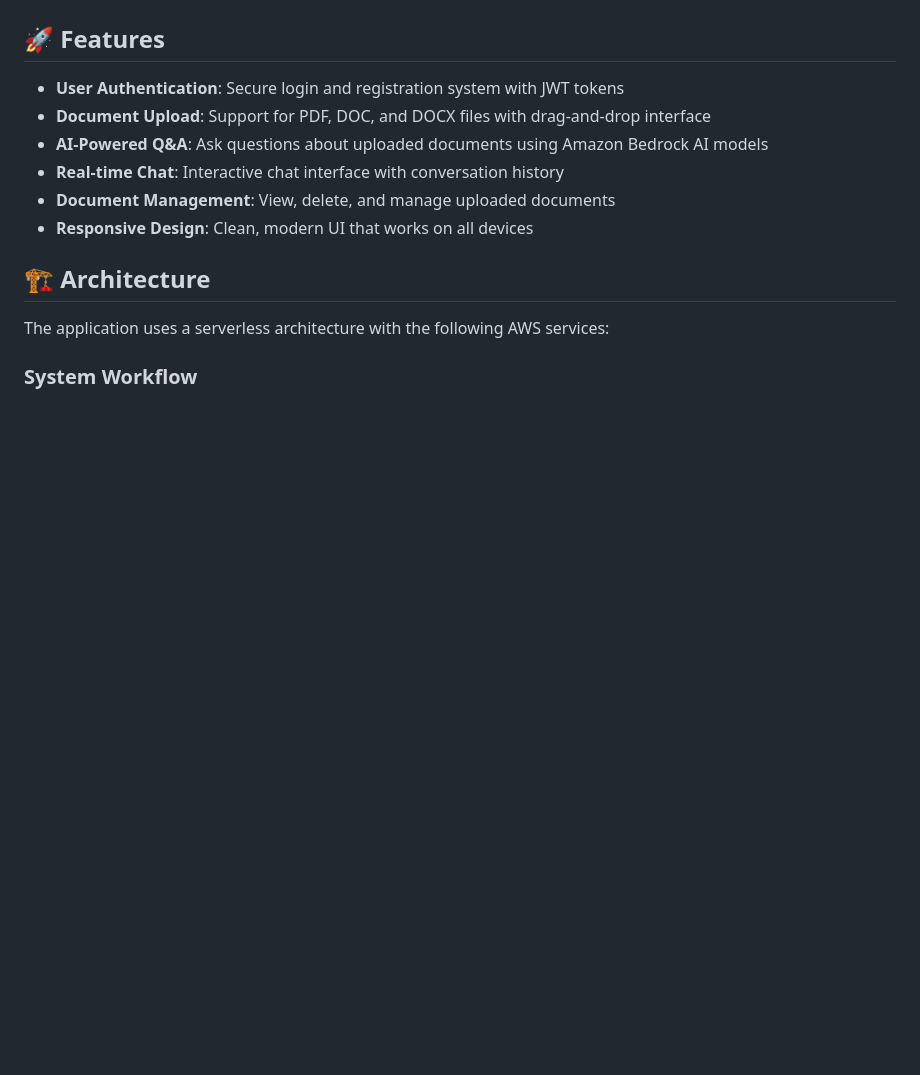
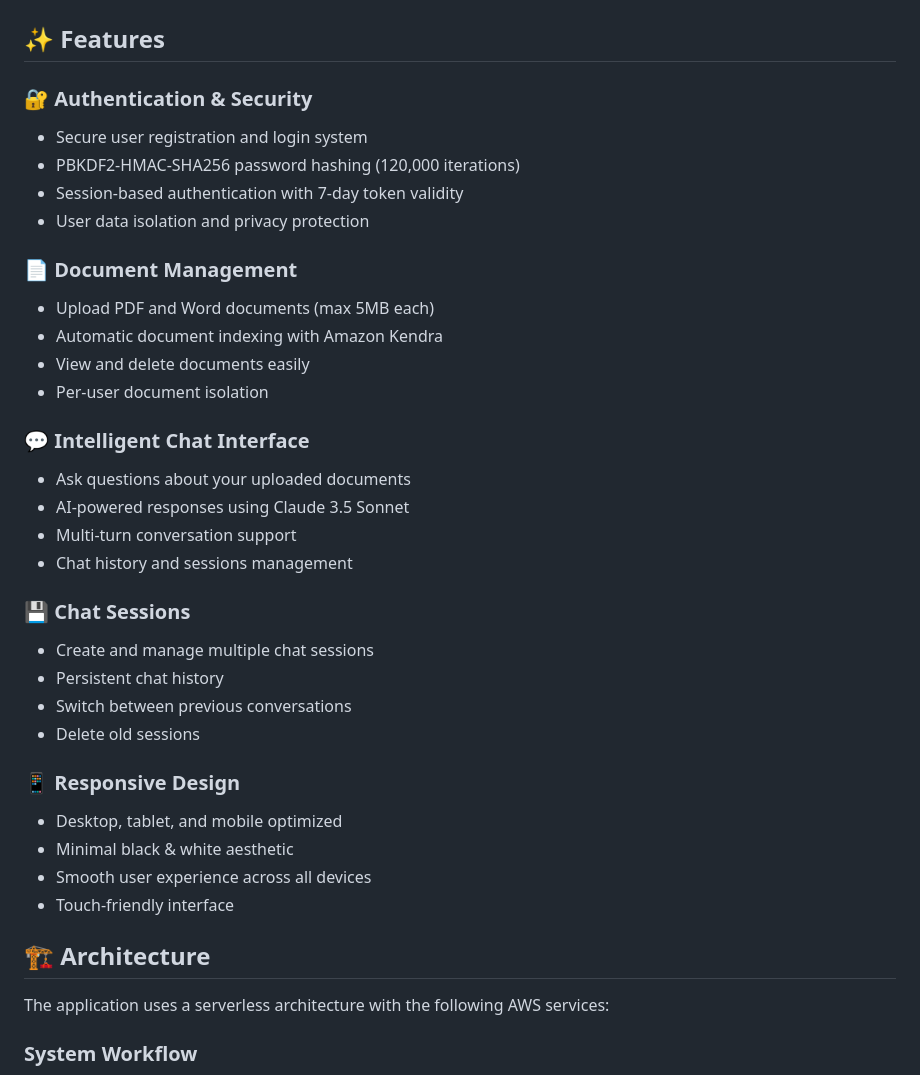
Before and after one commit to saiteja007-mv/AI-Rag-Chatbot-using-AWS-Services, a Markdown page: README.md, the part around one of its changes. GitHub-like rendering; blank space fills up the shorter version.

```diff
--- a/README.md
+++ b/README.md
@@ -30,14 +35,37 @@ A sophisticated Retrieval-Augmented Generation (RAG) chatbot built on AWS that a
 ### Chat Interface with Document Upload
 ![Chatbot Output using PDFs](Outputs/Chatbot%20Output%20using%20PDFs.png)
 
-## 🚀 Features
+## ✨ Features
 
-- **User Authentication**: Secure login and registration system with JWT tokens
-- **Document Upload**: Support for PDF, DOC, and DOCX files with drag-and-drop interface
-- **AI-Powered Q&A**: Ask questions about uploaded documents using Amazon Bedrock AI models
-- **Real-time Chat**: Interactive chat interface with conversation history
-- **Document Management**: View, delete, and manage uploaded documents
-- **Responsive Design**: Clean, modern UI that works on all devices
+### 🔐 **Authentication & Security**
+- Secure user registration and login system
+- PBKDF2-HMAC-SHA256 password hashing (120,000 iterations)
+- Session-based authentication with 7-day token validity
+- User data isolation and privacy protection
+
+### 📄 **Document Management**
+- Upload PDF and Word documents (max 5MB each)
+- Automatic document indexing with Amazon Kendra
+- View and delete documents easily
+- Per-user document isolation
+
+### 💬 **Intelligent Chat Interface**
+- Ask questions about your uploaded documents
+- AI-powered responses using Claude 3.5 Sonnet
+- Multi-turn conversation support
+- Chat history and sessions management
+
+### 💾 **Chat Sessions**
+- Create and manage multiple chat sessions
+- Persistent chat history
+- Switch between previous conversations
+- Delete old sessions
+
+### 📱 **Responsive Design**
+- Desktop, tablet, and mobile optimized
+- Minimal black & white aesthetic
+- Smooth user experience across all devices
+- Touch-friendly interface
 
 ## 🏗️ Architecture
 
```
Also changed, not shown: other parts of README.md (+129 -12 lines).
